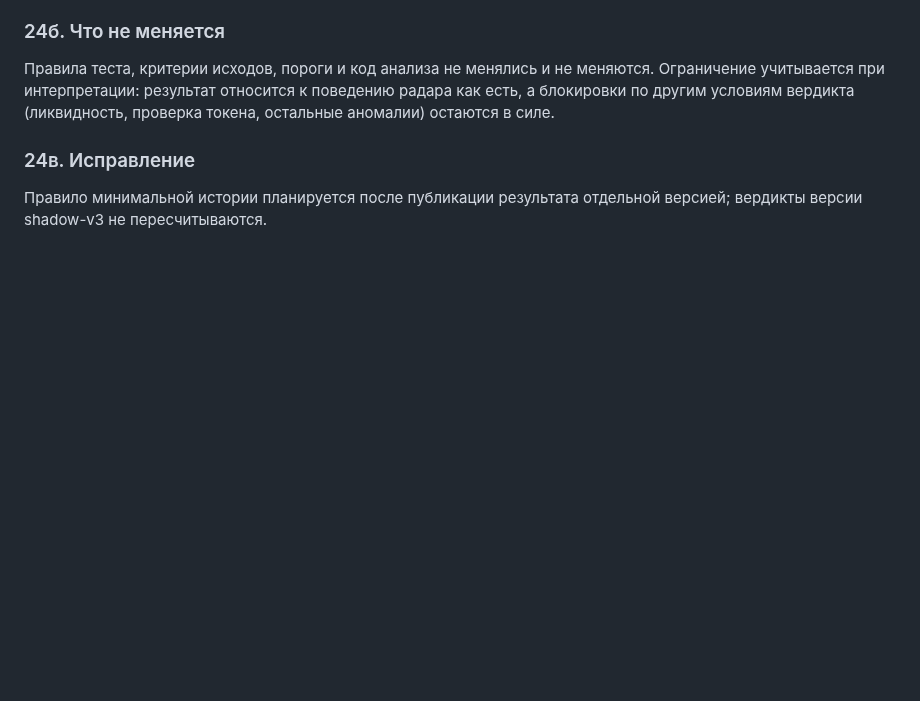
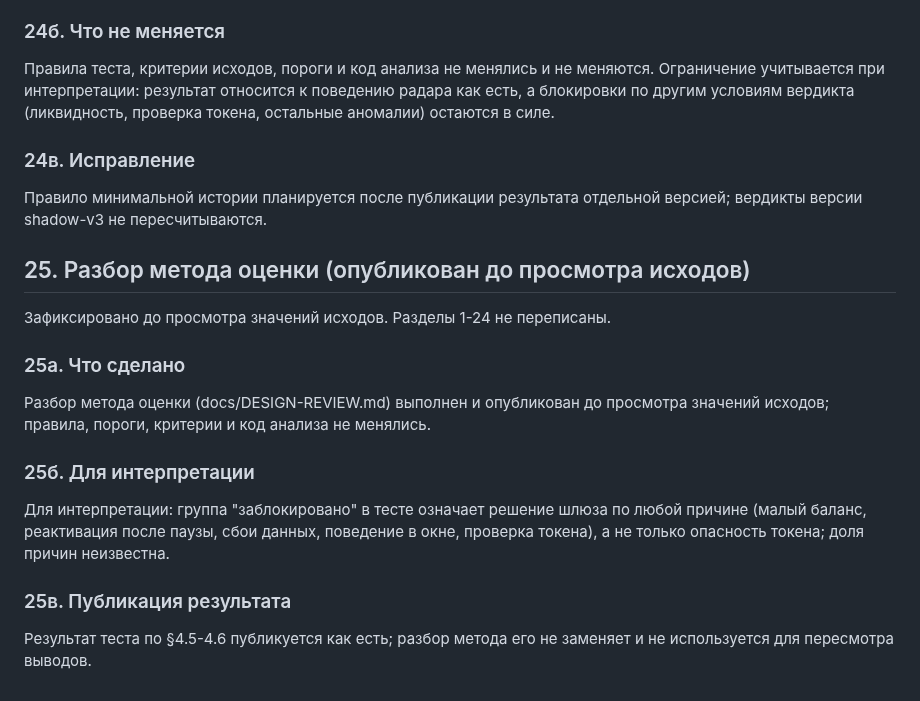
Before and after one commit to daniilmilintieiev-ux/wallet-radar, a Markdown page: docs/PREREGISTRATION.md, the part around the change. Drawn GitHub-style; blank space fills up the shorter version.

Commit message:
docs(preregistration): add section 25 (review of the scoring method, before outcomes viewed)
Co-Authored-By: Claude Sonnet 5.5 <noreply@anthropic.com>

```diff
--- a/docs/PREREGISTRATION.md
+++ b/docs/PREREGISTRATION.md
@@ -666,3 +666,16 @@ scripts/shadow/collect.mjs, db.mjs, preflight.mjs, outcomes.mjs, теги shadow
 
 ### 24в. Исправление
 Правило минимальной истории планируется после публикации результата отдельной версией; вердикты версии shadow-v3 не пересчитываются.
+
+## 25. Разбор метода оценки (опубликован до просмотра исходов)
+
+Зафиксировано до просмотра значений исходов. Разделы 1-24 не переписаны.
+
+### 25а. Что сделано
+Разбор метода оценки (docs/DESIGN-REVIEW.md) выполнен и опубликован до просмотра значений исходов; правила, пороги, критерии и код анализа не менялись.
+
+### 25б. Для интерпретации
+Для интерпретации: группа "заблокировано" в тесте означает решение шлюза по любой причине (малый баланс, реактивация после паузы, сбои данных, поведение в окне, проверка токена), а не только опасность токена; доля причин неизвестна.
+
+### 25в. Публикация результата
+Результат теста по §4.5-4.6 публикуется как есть; разбор метода его не заменяет и не используется для пересмотра выводов.
```
